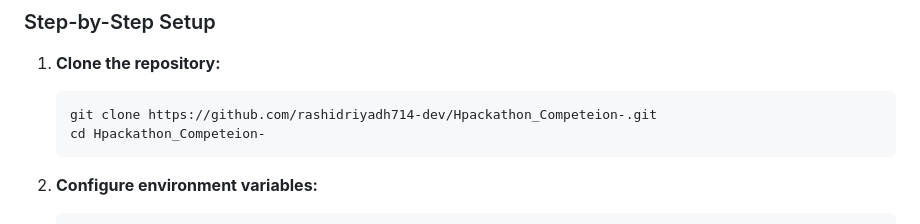
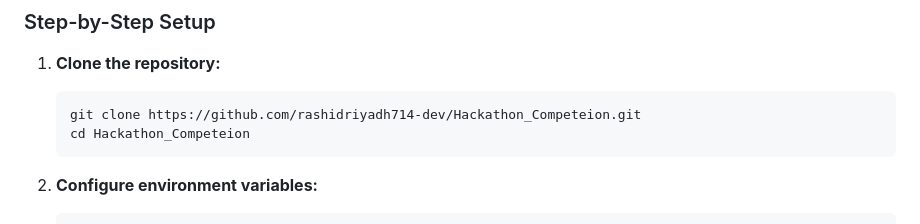
Before and after one commit to rashidriyadh714-dev/Hackathon_Competeion, a Markdown page: README.md, the part around the change. Rendered like a GitHub page.

Commit message:
docs: update canonical clone URL in README.md

````diff
--- a/README.md
+++ b/README.md
@@ -129,8 +129,8 @@ Users must explicitly accept the disclosure before transmission, or they may cho
 
 1. **Clone the repository:**
    ```bash
-   git clone https://github.com/rashidriyadh714-dev/Hpackathon_Competeion-.git
-   cd Hpackathon_Competeion-
+   git clone https://github.com/rashidriyadh714-dev/Hackathon_Competeion.git
+   cd Hackathon_Competeion
    ```
 
 2. **Configure environment variables:**
````
